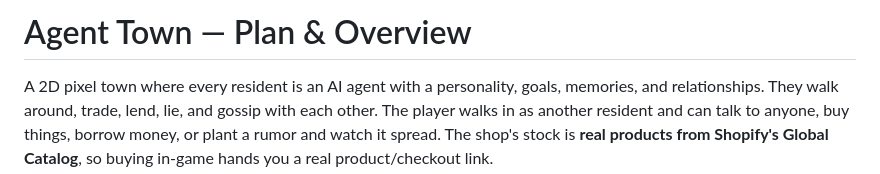
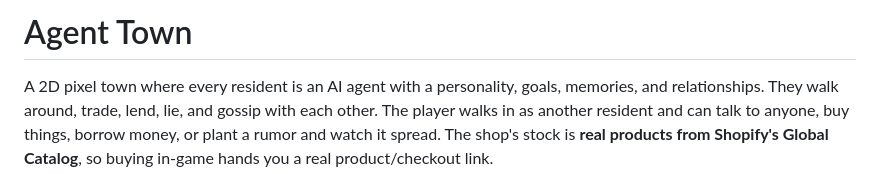
Before and after one commit to alavi-sam/hack-the-north, a Markdown page: README.md, the part around the change. GitHub-like rendering.

Commit message:
Revise README title and content structure
Updated the title of the README and removed the plan & overview subtitle.

```diff
--- a/README.md
+++ b/README.md
@@ -1,4 +1,4 @@
-# Agent Town — Plan & Overview
+# Agent Town
 
 A 2D pixel town where every resident is an AI agent with a personality, goals, memories, and relationships. They walk around, trade, lend, lie, and gossip with each other. The player walks in as another resident and can talk to anyone, buy things, borrow money, or plant a rumor and watch it spread. The shop's stock is **real products from Shopify's Global Catalog**, so buying in-game hands you a real product/checkout link.
 
```
